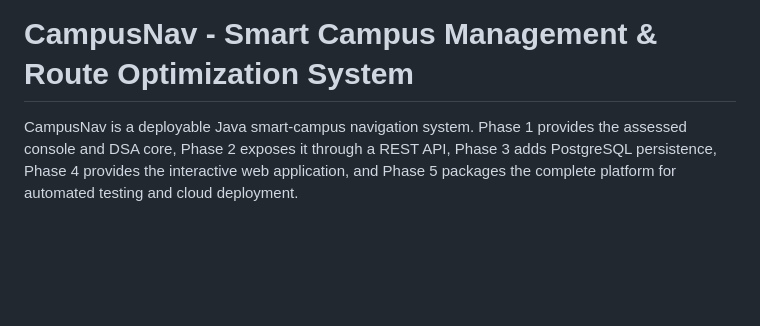
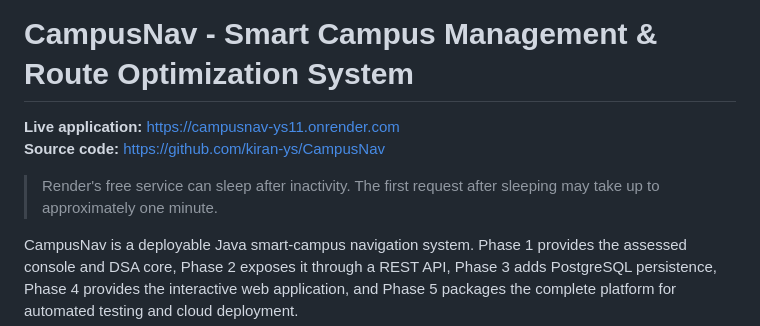
Before and after one commit to kiran-ys/CampusNav, a Markdown page: README.md, the part around the change. Rendered like a GitHub page; blank space fills up the shorter version.

Commit message:
Add live deployment link

```diff
--- a/README.md
+++ b/README.md
@@ -1,4 +1,9 @@
 # CampusNav - Smart Campus Management & Route Optimization System
+
+**Live application:** [https://campusnav-ys11.onrender.com](https://campusnav-ys11.onrender.com)
+**Source code:** [https://github.com/kiran-ys/CampusNav](https://github.com/kiran-ys/CampusNav)
+
+> Render's free service can sleep after inactivity. The first request after sleeping may take up to approximately one minute.
 
 CampusNav is a deployable Java smart-campus navigation system. Phase 1 provides the assessed console and DSA core, Phase 2 exposes it through a REST API, Phase 3 adds PostgreSQL persistence, Phase 4 provides the interactive web application, and Phase 5 packages the complete platform for automated testing and cloud deployment.
 
```
